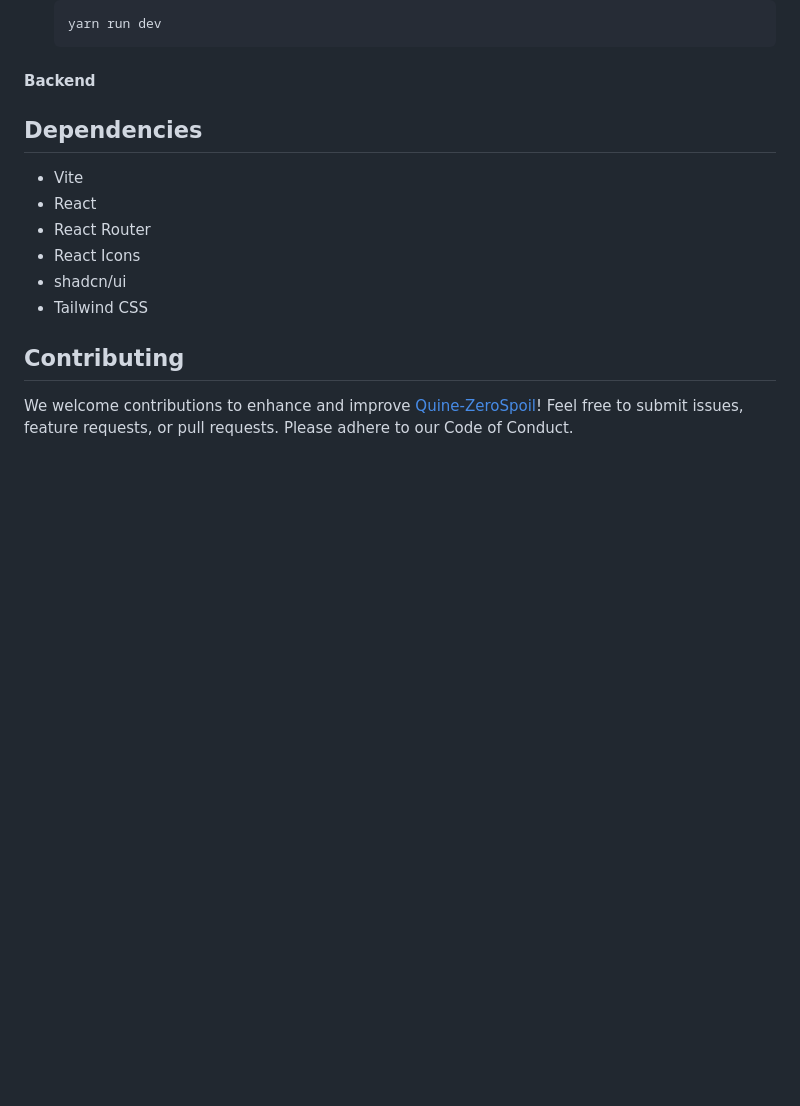
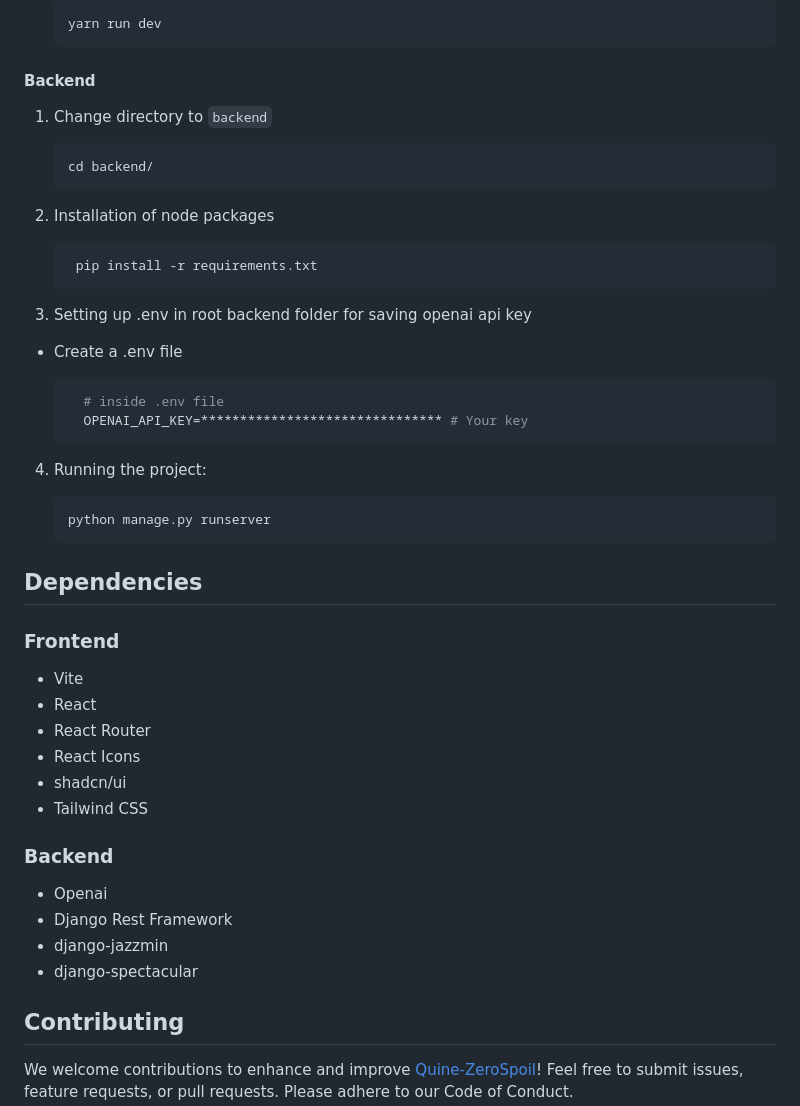
Before and after one commit to SusheelThapa/Quine-ZeroSpoil, a Markdown page: README.md, the part around the change. GitHub-like rendering; blank space fills up the shorter version.

Commit message:
added instruction for backend setup in readme

````diff
--- a/README.md
+++ b/README.md
@@ -119,14 +119,50 @@ Before running, Quine-ZeroSpoil, you will need an OpenAI API key if the project
 
 #### Backend
 
+1. Change directory to `backend`
+
+   ```bash
+   cd backend/
+   ```
+
+2. Installation of node packages
+
+   ```bash
+    pip install -r requirements.txt
+   ```
+
+3. Setting up .env in root backend folder for saving openai api key
+
+  - Create a .env file
+
+    ```bash
+      # inside .env file
+      OPENAI_API_KEY=******************************* # Your key
+    ```
+
+4. Running the project:
+
+   ```bash
+   python manage.py runserver
+   ```
+
+
 ## Dependencies
 
+### Frontend
 - Vite
 - React
 - React Router
 - React Icons
 - shadcn/ui
 - Tailwind CSS
+
+
+### Backend
+- Openai
+- Django Rest Framework
+- django-jazzmin
+- django-spectacular
 
 ## Contributing
 
````
